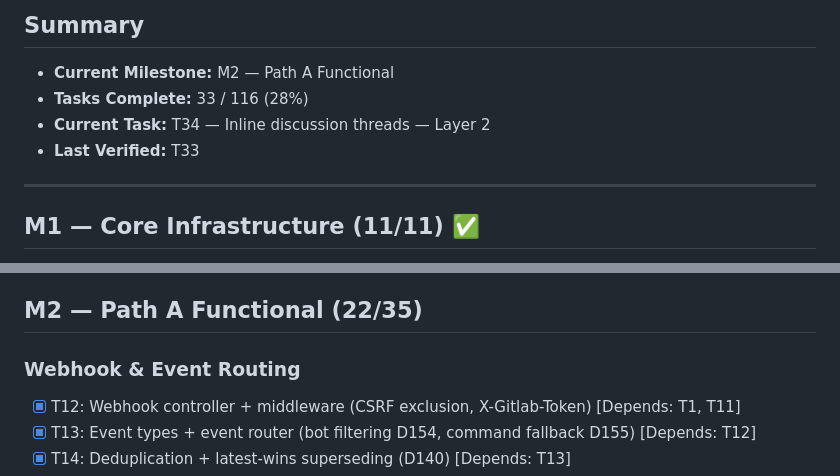
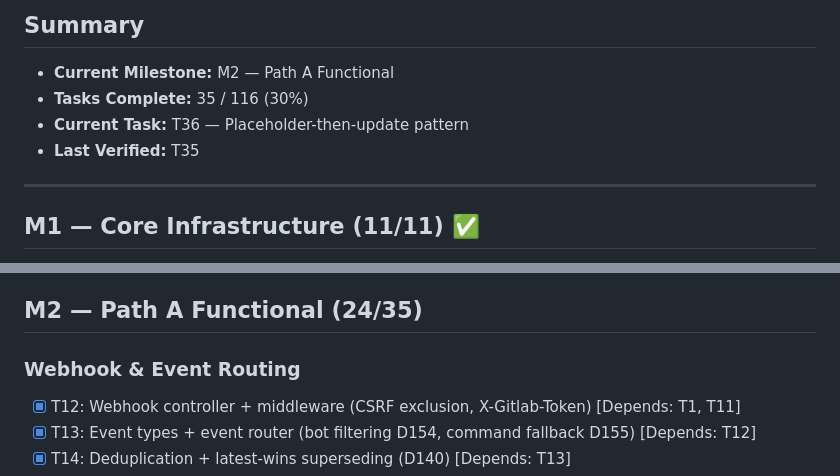
Before and after one commit to bepsvpt/vunnix, a Markdown page: progress.md, 2 parts joined by grey strips. Drawn GitHub-style.

Commit message:
T35: Mark complete, update progress
Co-Authored-By: Claude Opus 4.6 <noreply@anthropic.com>

```diff
--- a/progress.md
+++ b/progress.md
@@ -3,9 +3,9 @@
 ## Summary
 
 - **Current Milestone:** M2 — Path A Functional
-- **Tasks Complete:** 33 / 116 (28%)
-- **Current Task:** T34 — Inline discussion threads — Layer 2
-- **Last Verified:** T33
+- **Tasks Complete:** 35 / 116 (30%)
+- **Current Task:** T36 — Placeholder-then-update pattern
+- **Last Verified:** T35
 
 ---
 
@@ -23,7 +23,7 @@
 - [x] T10: Global configuration model [Depends: T5]
 - [x] T11: GitLab HTTP client service [Depends: T1]
 
-## M2 — Path A Functional (22/35)
+## M2 — Path A Functional (24/35)
 
 ### Webhook & Event Routing
 
```
Also changed, not shown: other parts of progress.md (+3 -3 lines).
